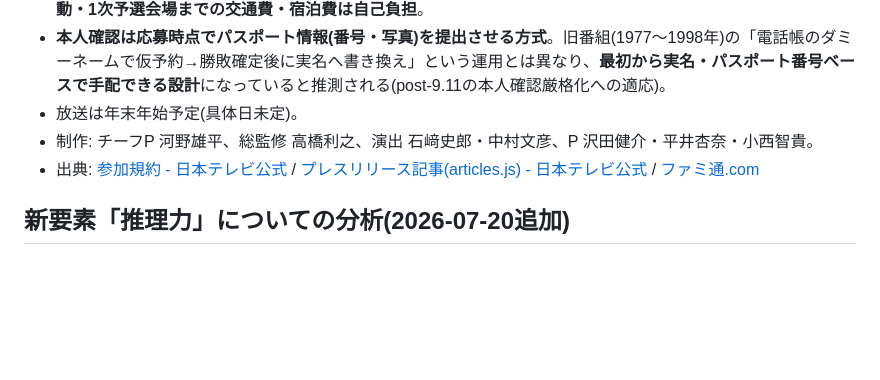
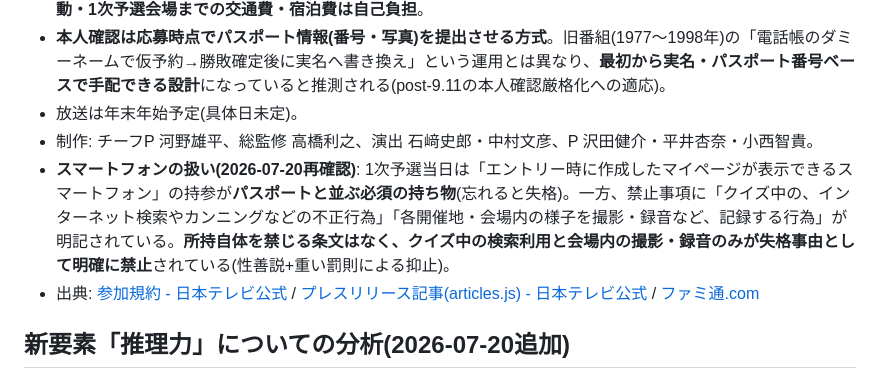
Before and after one commit to RoughcutJewel/MyClaude, a Markdown page: ultra-quiz-trainer/research-notes/2026-revival.md, the part around the change. GitHub-like rendering; blank space fills up the shorter version.

```diff
--- a/ultra-quiz-trainer/research-notes/2026-revival.md
+++ b/ultra-quiz-trainer/research-notes/2026-revival.md
@@ -13,6 +13,7 @@
 - **本人確認は応募時点でパスポート情報(番号・写真)を提出させる方式**。旧番組(1977〜1998年)の「電話帳のダミーネームで仮予約→勝敗確定後に実名へ書き換え」という運用とは異なり、**最初から実名・パスポート番号ベースで手配できる設計**になっていると推測される(post-9.11の本人確認厳格化への適応)。
 - 放送は年末年始予定(具体日未定)。
 - 制作: チーフP 河野雄平、総監修 高橋利之、演出 石﨑史郎・中村文彦、P 沢田健介・平井杏奈・小西智貴。
+- **スマートフォンの扱い(2026-07-20再確認)**: 1次予選当日は「エントリー時に作成したマイページが表示できるスマートフォン」の持参が**パスポートと並ぶ必須の持ち物**(忘れると失格)。一方、禁止事項に「クイズ中の、インターネット検索やカンニングなどの不正行為」「各開催地・会場内の様子を撮影・録音など、記録する行為」が明記されている。**所持自体を禁じる条文はなく、クイズ中の検索利用と会場内の撮影・録音のみが失格事由として明確に禁止**されている(性善説+重い罰則による抑止)。
 - 出典: [参加規約 - 日本テレビ公式](https://www.ntv.co.jp/ultraquiz/terms/) / [プレスリリース記事(articles.js) - 日本テレビ公式](https://www.ntv.co.jp/ultraquiz/articles.js) / [ファミ通.com](https://www.famitsu.com/article/202607/81786)
 
 ## 新要素「推理力」についての分析(2026-07-20追加)
```
Also changed, not shown: ultra-quiz-trainer/research-notes/question-design-tendencies.md (+16 -0 lines).
